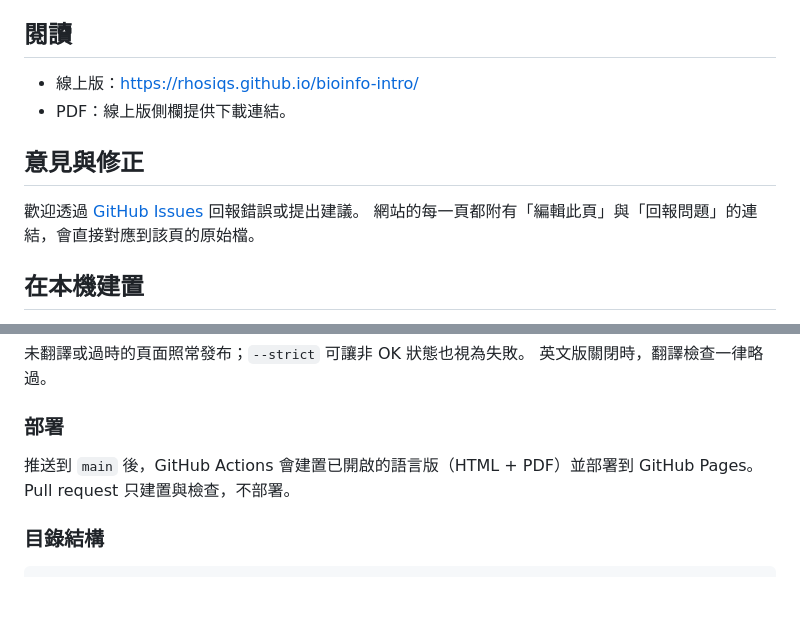
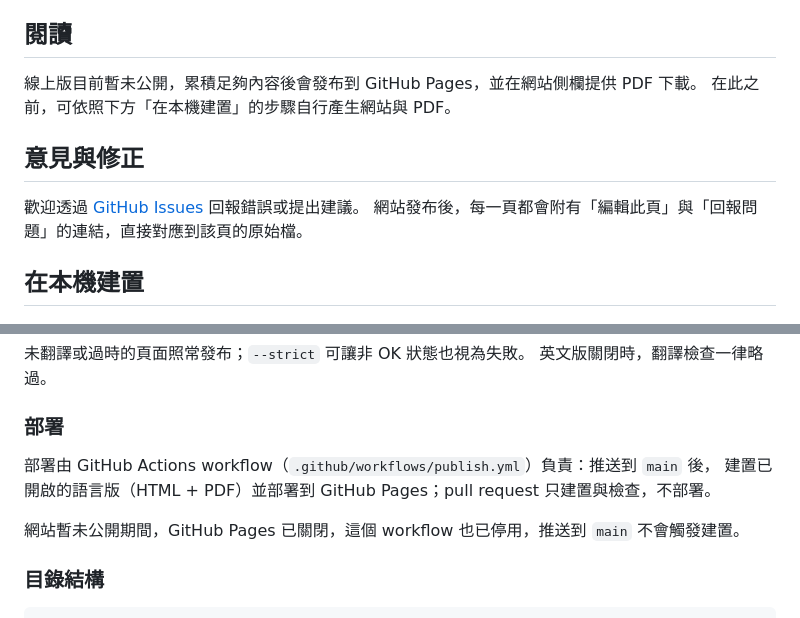
Before and after one commit to rhosiqs/bioinfo-intro, a Markdown page: README.md, 2 parts joined by grey strips. GitHub-like rendering; blank space fills up the shorter version.

Commit message:
docs: note that the site is unpublished for now
GitHub Pages is off and the deploy workflow disabled while the book is
being rewritten; the README no longer links the live site.

Co-Authored-By: Claude Opus 5 <noreply@anthropic.com>

```diff
--- a/README.md
+++ b/README.md
@@ -8,13 +8,13 @@
 
 ## 閱讀
 
-- 線上版：<https://rhosiqs.github.io/bioinfo-intro/>
-- PDF：線上版側欄提供下載連結。
+線上版目前暫未公開，累積足夠內容後會發布到 GitHub Pages，並在網站側欄提供 PDF 下載。
+在此之前，可依照下方「在本機建置」的步驟自行產生網站與 PDF。
 
 ## 意見與修正
 
 歡迎透過 [GitHub Issues](https://github.com/rhosiqs/bioinfo-intro/issues) 回報錯誤或提出建議。
-網站的每一頁都附有「編輯此頁」與「回報問題」的連結，會直接對應到該頁的原始檔。
+網站發布後，每一頁都會附有「編輯此頁」與「回報問題」的連結，直接對應到該頁的原始檔。
 
 ## 在本機建置
 
@@ -141,8 +141,10 @@ updated: 2026-09-12
 
 ### 部署
 
-推送到 `main` 後，GitHub Actions 會建置已開啟的語言版（HTML + PDF）並部署到 GitHub Pages。
-Pull request 只建置與檢查，不部署。
+部署由 GitHub Actions workflow（`.github/workflows/publish.yml`）負責：推送到 `main` 後，
+建置已開啟的語言版（HTML + PDF）並部署到 GitHub Pages；pull request 只建置與檢查，不部署。
+
+網站暫未公開期間，GitHub Pages 已關閉，這個 workflow 也已停用，推送到 `main` 不會觸發建置。
 
 ### 目錄結構
 
```
Also changed, not shown: .claude/CLAUDE.md (+3 -1 lines).
